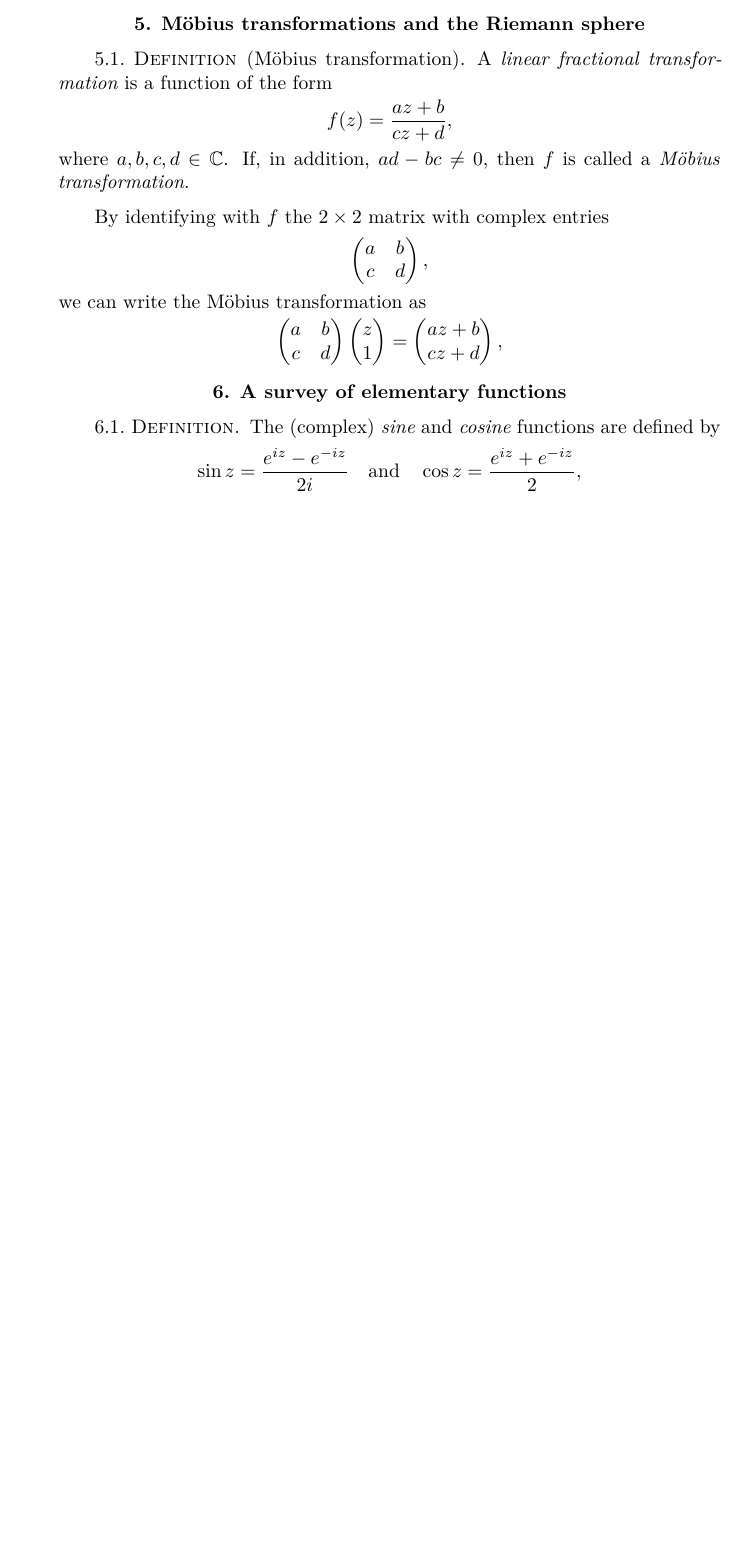
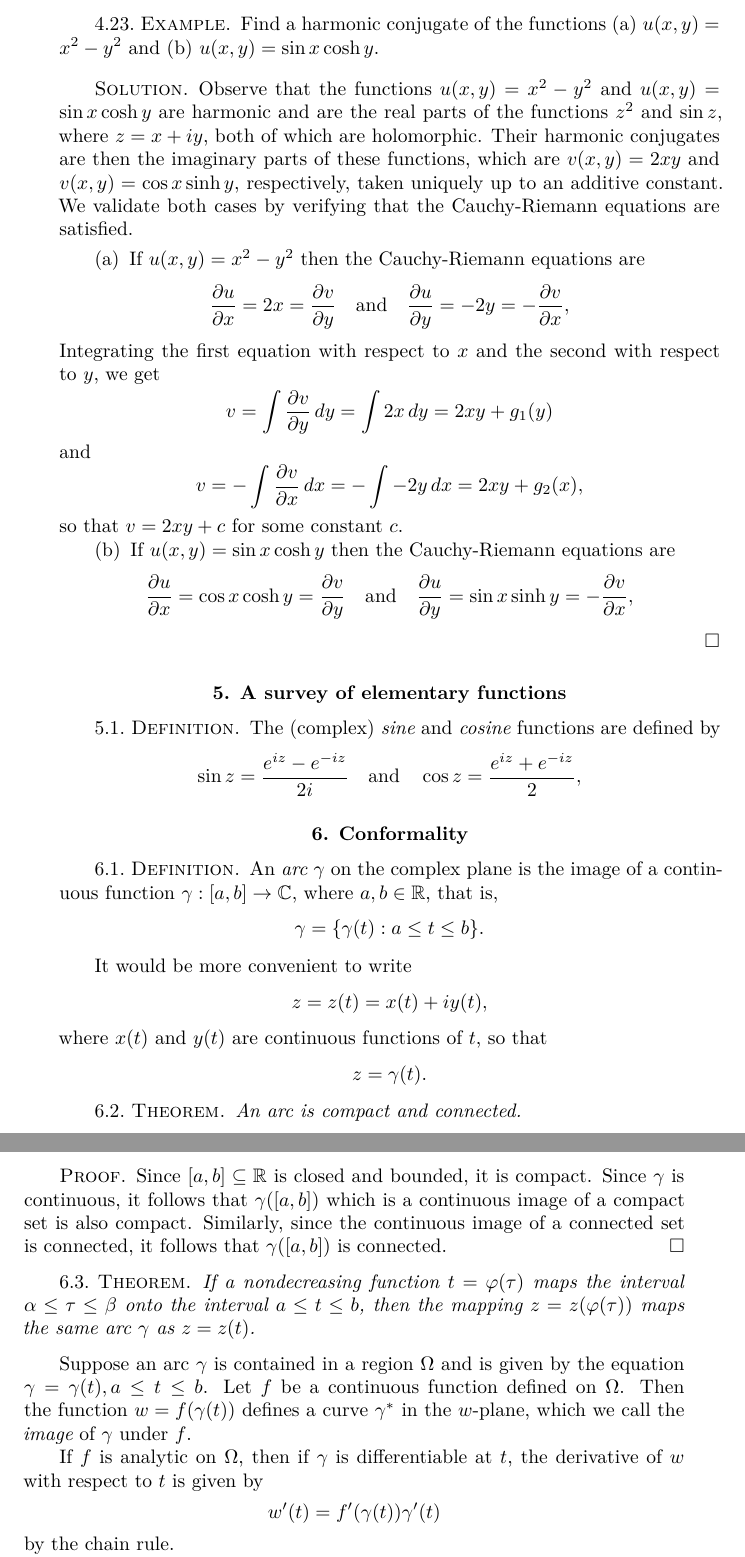
Before and after one commit to roelchristian/complex-analysis, a LaTeX book (complex.tex, which reads chapters/01.tex): part of page 27 of 27 before the commit and two parts of pages 27 and 28 of 28 after it, the two joined at a grey line, cut at the place of the change, the shorter picture padded with empty space. Compiled offline with XeLaTeX.

Commit message:
Add section on conformality

```diff
--- a/chapters/01.tex
+++ b/chapters/01.tex
@@ -1304,39 +1308,34 @@ We have thus seen that the Cauchy-Riemann equations are not sufficient for a fun
     \end{solution}
 \end{example}
 
-\section{Möbius transformations and the Riemann sphere}
+\begin{example}
+    Find a harmonic conjugate of the functions (a) \(u(x, y) = x^2 - y^2\) and (b) \(u(x, y) = \sin x \cosh y\).
 
-\begin{definition}[Möbius transformation]
-    A \emph{linear fractional transformation} is a function of the form
-    \[
-        f(z) = \frac{az + b}{cz + d},
-    \]
-    where \(a, b, c, d \in \C\). If, in addition, \(ad - bc \neq 0\), then \(f\) is called a \emph{Möbius transformation}.
-\end{definition}
+    \begin{solution}
+        Observe that the functions \(u(x, y) = x^2 - y^2\) and \(u(x, y) = \sin x \cosh y\) are harmonic and are
+        the real parts of the functions \(z^2\) and \(\sin z\), where \(z = x + iy\), both of which are holomorphic. Their harmonic conjugates are then the imaginary parts of these functions, which are \(v(x, y) = 2xy\) and \(v(x, y) = \cos x \sinh y\), respectively, taken uniquely up to an additive constant. We validate both cases by verifying that the Cauchy-Riemann equations are satisfied.
 
-By identifying with \(f\) the \(2 \times 2\) matrix with complex entries
-\[
-    \begin{pmatrix}
-        a & b\\
-        c & d
-    \end{pmatrix},
-\]
-we can write the Möbius transformation as
-\[
-    \begin{pmatrix}
-        a & b\\
-        c & d
-    \end{pmatrix}
-    \begin{pmatrix}
-        z\\
-        1
-    \end{pmatrix}
-    =
-    \begin{pmatrix}
-        az + b\\
-        cz + d
-    \end{pmatrix},
-\]
+        \begin{enumerate}[label=(\alph*), wide]
+            \item If \(u(x, y) = x^2 - y^2\) then the Cauchy-Riemann equations are
+            \[
+                \partialfrac{u}{x} = 2x = \partialfrac{v}{y} \quad \text{and} \quad \partialfrac{u}{y} = -2y = -\partialfrac{v}{x},
+            \]
+            Integrating the first equation with respect to \(x\) and the second with respect to \(y\), we get
+            \[
+                v = \int \partialfrac{v}{y}\, dy = \int 2x\, dy = 2xy + g_1(y)
+            \]
+            and
+            \[
+                v = -\int \partialfrac{v}{x}\, dx = -\int -2y\, dx = 2xy + g_2(x),
+            \]
+            so that \(v = 2xy + c\) for some constant \(c\).
+            \item If \(u(x, y) = \sin x \cosh y\) then the Cauchy-Riemann equations are
+            \[
+                \partialfrac{u}{x} = \cos x \cosh y = \partialfrac{v}{y} \quad \text{and} \quad \partialfrac{u}{y} = \sin x \sinh y = -\partialfrac{v}{x},
+            \]
+        \end{enumerate}
+    \end{solution}
+\end{example}
 
 \section{A survey of elementary functions}
 
@@ -1346,3 +1345,43 @@ we can write the Möbius transformation as
         \sin z = \frac{e^{iz} - e^{-iz}}{2i} \quad \text{and} \quad \cos z = \frac{e^{iz} + e^{-iz}}{2},
     \]
 \end{definition}
+
+\section{Conformality}
+
+\begin{definition}
+    An \emph{arc} \(\gamma\) on the complex plane is the image of a continuous function \(\gamma : [a, b] \to \C\), where \(a, b \in \R\), that is,
+    \[
+        \gamma = \{\gamma(t) : a \leq t \leq b\}.
+    \]
+\end{definition}
+
+It would be more convenient to write
+\[
+    z = z(t) = x(t) + iy(t),
+\]
+where \(x(t)\) and \(y(t)\) are continuous functions of \(t\), so that
+\[
+    z = \gamma(t).
+\]
+
+\begin{theorem}
+    An arc is compact and connected.
+\end{theorem}
+
+\begin{proof}
+    Since \([a, b] \subseteq \R\) is closed and bounded, it is compact. Since \(\gamma\) is continuous, it follows that \(\gamma([a, b])\) which is a continuous image of a compact set is also compact. Similarly, since the continuous image of a connected set is connected, it follows that \(\gamma([a, b])\) is connected.
+\end{proof}
+
+\begin{theorem}
+    If a nondecreasing function \(t = \phi(\tau)\) maps the interval \(\alpha \leq \tau \leq \beta\) onto the interval \(a \leq t \leq b\), then the mapping \(z = z(\phi(\tau))\) maps the same arc \(\gamma\) as \(z = z(t)\).
+\end{theorem}
+
+Suppose an arc \(\gamma\) is contained in a region \(\Omega\) and is given by the equation \(\gamma = \gamma(t), a \leq t \leq b\). Let \(f\) be a continuous function defined on \(\Omega\). Then the function \(w = f(\gamma(t))\) defines a curve \(\gamma^*\) in the \(w\)-plane, which we call the \emph{image} of \(\gamma\) under \(f\).
+
+If \(f\) is analytic on \(\Omega\), then if \(\gamma\) is differentiable at \(t\), the derivative of \(w\) with respect to \(t\) is given by
+\[
+    w'(t) = f'(\gamma(t))\gamma'(t)
+\]
+by the chain rule.
+
+Immediately we observe that \(w'(t)\) cannot be zero because
```
Also changed, not shown: chapters/01.tex (4 more changed lines).
